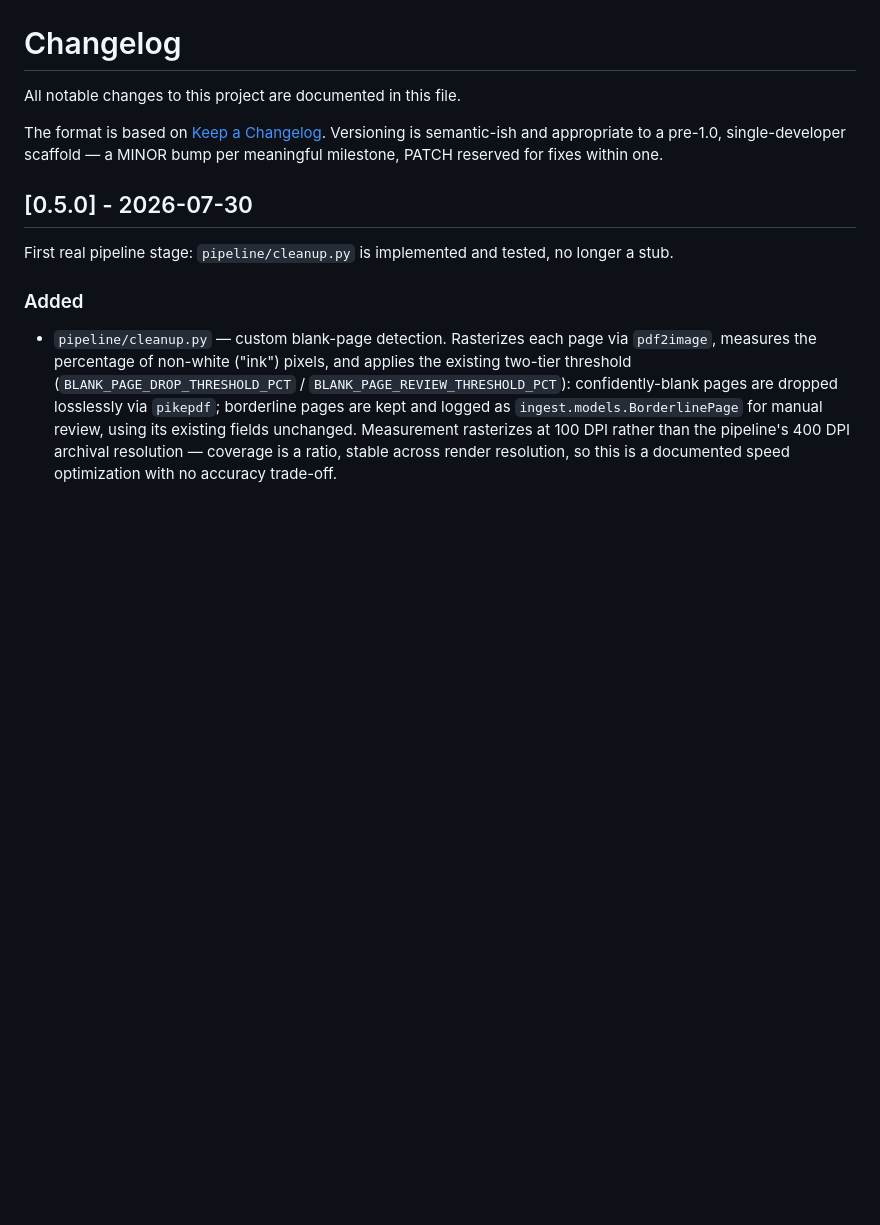
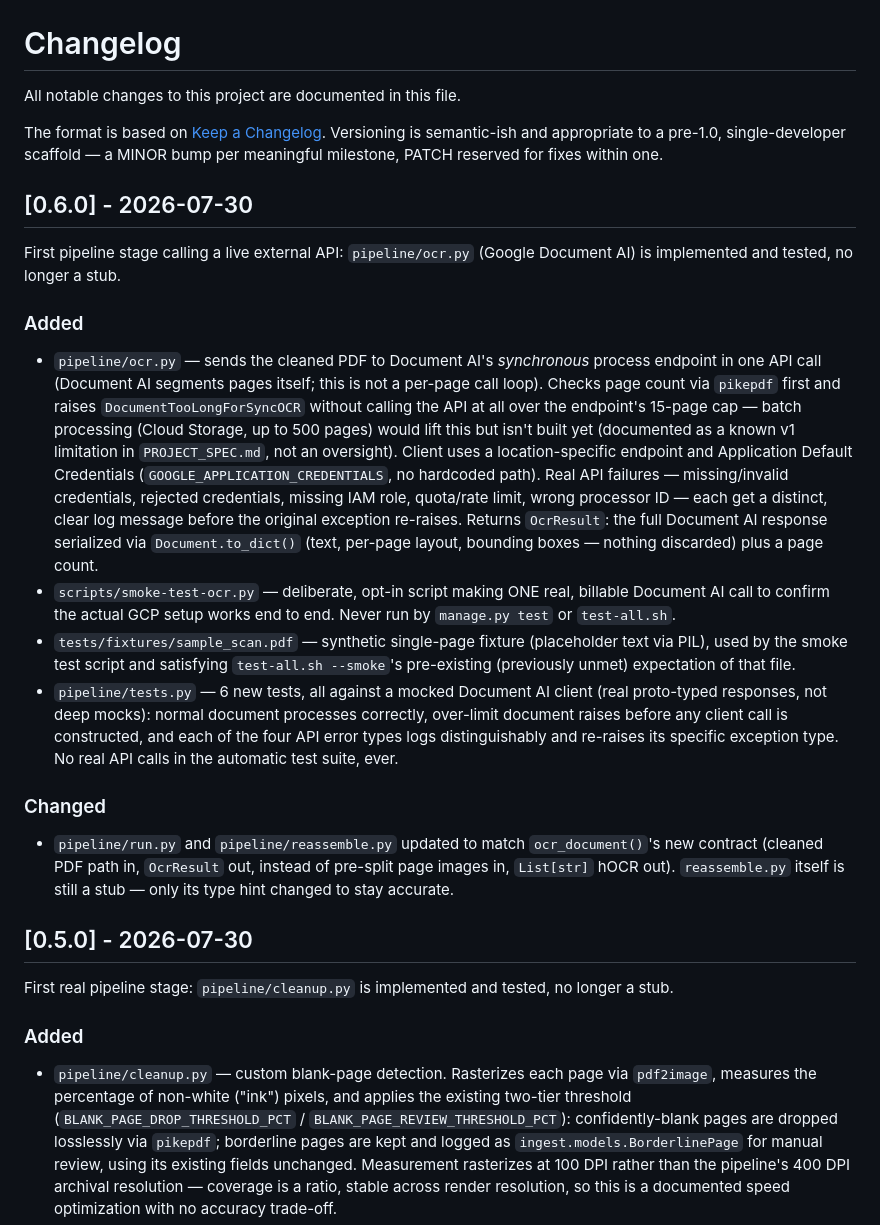
Before and after one commit to matthewmilesuk/paperless-ocr-pipeline, a Markdown page: CHANGELOG.md, the part around the change. Drawn GitHub-style; blank space fills up the shorter version.

Commit message:
docs: add v0.6.0 changelog entry
Records the Document AI integration (pipeline/ocr.py real
implementation, mocked test coverage, opt-in live smoke test) landed in
5d4f74c, which shipped without a changelog entry at the time -- per
AGENTS.md "Versioning & releases", tagging this atomically with the
work now rather than after the fact again.

Co-Authored-By: Claude Sonnet 5 <noreply@anthropic.com>

```diff
--- a/CHANGELOG.md
+++ b/CHANGELOG.md
@@ -6,6 +6,48 @@ The format is based on [Keep a Changelog](https://keepachangelog.com/en/1.1.0/).
 Versioning is semantic-ish and appropriate to a pre-1.0, single-developer
 scaffold — a MINOR bump per meaningful milestone, PATCH reserved for fixes
 within one.
+
+## [0.6.0] - 2026-07-30
+
+First pipeline stage calling a live external API: `pipeline/ocr.py`
+(Google Document AI) is implemented and tested, no longer a stub.
+
+### Added
+- `pipeline/ocr.py` — sends the cleaned PDF to Document AI's
+  *synchronous* process endpoint in one API call (Document AI segments
+  pages itself; this is not a per-page call loop). Checks page count via
+  `pikepdf` first and raises `DocumentTooLongForSyncOCR` without calling
+  the API at all over the endpoint's 15-page cap — batch processing
+  (Cloud Storage, up to 500 pages) would lift this but isn't built yet
+  (documented as a known v1 limitation in `PROJECT_SPEC.md`, not an
+  oversight). Client uses a location-specific endpoint and Application
+  Default Credentials (`GOOGLE_APPLICATION_CREDENTIALS`, no hardcoded
+  path). Real API failures — missing/invalid credentials, rejected
+  credentials, missing IAM role, quota/rate limit, wrong processor ID —
+  each get a distinct, clear log message before the original exception
+  re-raises. Returns `OcrResult`: the full Document AI response
+  serialized via `Document.to_dict()` (text, per-page layout, bounding
+  boxes — nothing discarded) plus a page count.
+- `scripts/smoke-test-ocr.py` — deliberate, opt-in script making ONE
+  real, billable Document AI call to confirm the actual GCP setup works
+  end to end. Never run by `manage.py test` or `test-all.sh`.
+- `tests/fixtures/sample_scan.pdf` — synthetic single-page fixture
+  (placeholder text via PIL), used by the smoke test script and
+  satisfying `test-all.sh --smoke`'s pre-existing (previously unmet)
+  expectation of that file.
+- `pipeline/tests.py` — 6 new tests, all against a mocked Document AI
+  client (real proto-typed responses, not deep mocks): normal document
+  processes correctly, over-limit document raises before any client call
+  is constructed, and each of the four API error types logs
+  distinguishably and re-raises its specific exception type. No real API
+  calls in the automatic test suite, ever.
+
+### Changed
+- `pipeline/run.py` and `pipeline/reassemble.py` updated to match
+  `ocr_document()`'s new contract (cleaned PDF path in, `OcrResult` out,
+  instead of pre-split page images in, `List[str]` hOCR out).
+  `reassemble.py` itself is still a stub — only its type hint changed to
+  stay accurate.
 
 ## [0.5.0] - 2026-07-30
 
```
